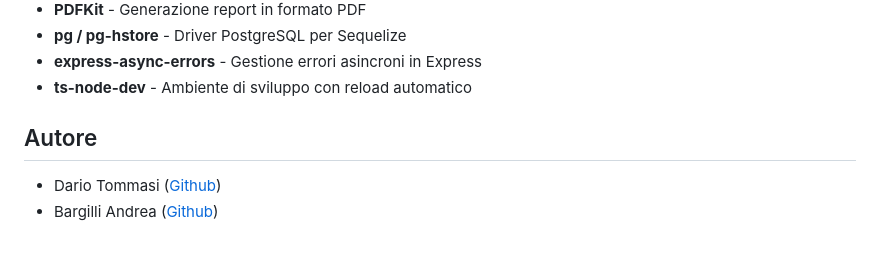
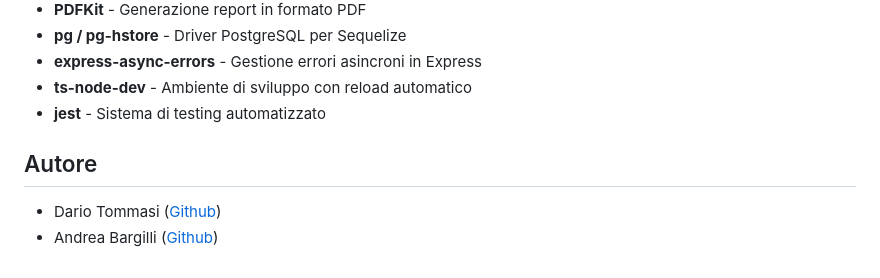
Before and after one commit to zDarius21/Programmazione_Avanzata, a Markdown page: README.md, the part around the change. Rendered like a GitHub page.

```diff
--- a/README.md
+++ b/README.md
@@ -1364,8 +1364,11 @@ I risultati dei test sono mostrati nella seguente figura:
 - **pg / pg-hstore** - Driver PostgreSQL per Sequelize
 - **express-async-errors** - Gestione errori asincroni in Express
 - **ts-node-dev** - Ambiente di sviluppo con reload automatico
+- **jest** - Sistema di testing automatizzato
+
+
 
 
 ## Autore
 * Dario Tommasi ([Github](https://github.com/zDarius))
-* Bargilli Andrea ([Github](https://github.com/Bargi20))
+* Andrea Bargilli ([Github](https://github.com/Bargi20))
```
